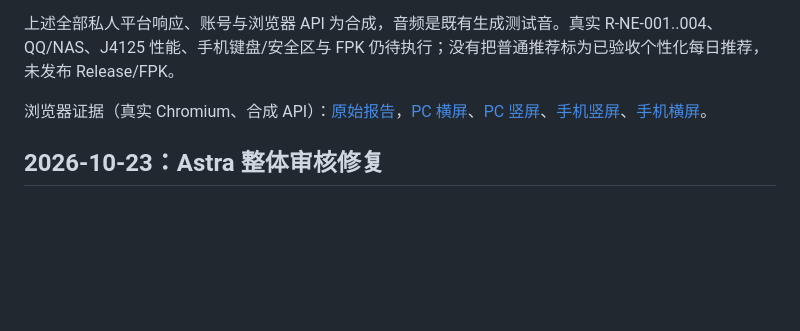
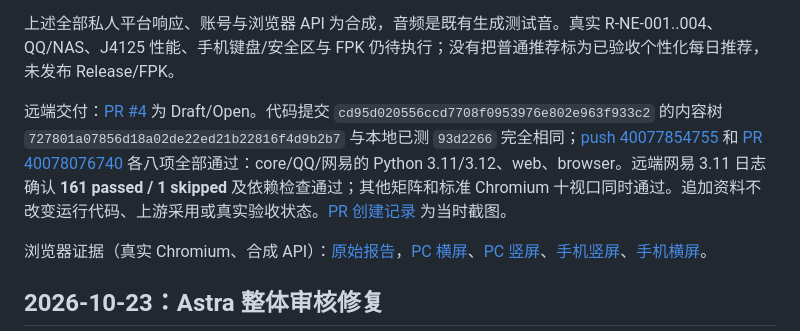
Before and after one commit to Surc/fnos_music_hub, a Markdown page: docs/VALIDATION.md, the part around the change. GitHub-like rendering; blank space fills up the shorter version.

Commit message:
docs: record NetEase PR and successful CI evidence [skip ci]

```diff
--- a/docs/VALIDATION.md
+++ b/docs/VALIDATION.md
@@ -12,6 +12,8 @@
 - Ruff、`git diff --check`、来源/锁定依赖/数据库 schema 与 skill 摘要、本地文档链接检查通过；维护规则 1.5.0 已验证并推送个人 Skills Git `114790b`。QQ/Hot/音桥已合并采用基线、旧工程双来源和酷我两首 407 历史保持不变。
 
 上述全部私人平台响应、账号与浏览器 API 为合成，音频是既有生成测试音。真实 R-NE-001..004、QQ/NAS、J4125 性能、手机键盘/安全区与 FPK 仍待执行；没有把普通推荐标为已验收个性化每日推荐，未发布 Release/FPK。
+
+远端交付：[PR #4](https://github.com/Surc/fnos_music_hub/pull/4) 为 Draft/Open。代码提交 `cd95d020556ccd7708f0953976e802e963f933c2` 的内容树 `727801a07856d18a02de22ed21b22816f4d9b2b7` 与本地已测 `93d2266` 完全相同；[push 40077854755](https://github.com/Surc/fnos_music_hub/actions/runs/40077854755) 和 [PR 40078076740](https://github.com/Surc/fnos_music_hub/actions/runs/40078076740) 各八项全部通过：core/QQ/网易的 Python 3.11/3.12、web、browser。远端网易 3.11 日志确认 **161 passed / 1 skipped** 及依赖检查通过；其他矩阵和标准 Chromium 十视口同时通过。追加资料不改变运行代码、上游采用或真实验收状态。[PR 创建记录](netease-ui-screenshots/pr-draft.jpg) 为当时截图。
 
 浏览器证据（真实 Chromium、合成 API）：[原始报告](netease-ui-screenshots/browser-report.json)，[PC 横屏](netease-ui-screenshots/netease-pc-landscape.png)、[PC 竖屏](netease-ui-screenshots/netease-pc-portrait.png)、[手机竖屏](netease-ui-screenshots/netease-mobile-portrait.png)、[手机横屏](netease-ui-screenshots/netease-mobile-landscape.png)。
 
```
